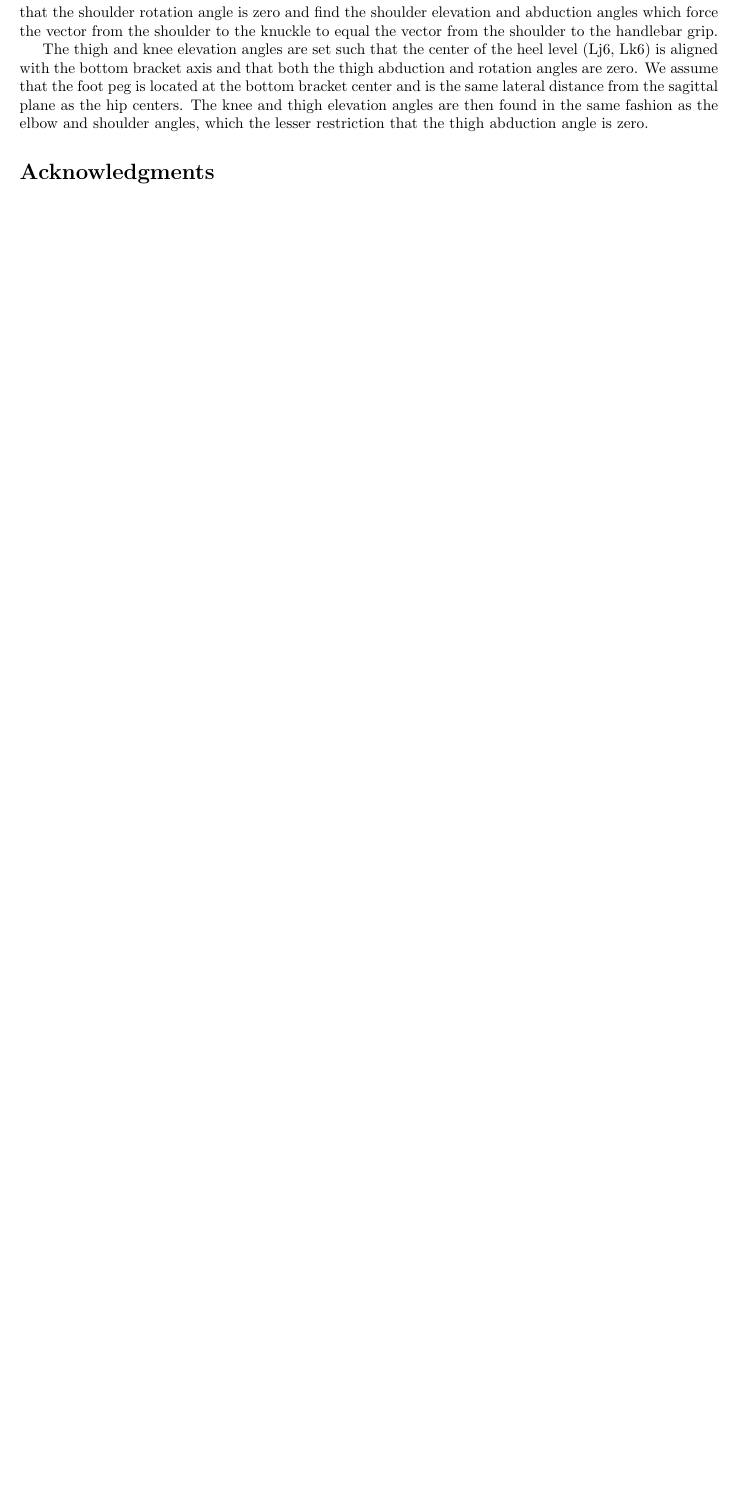
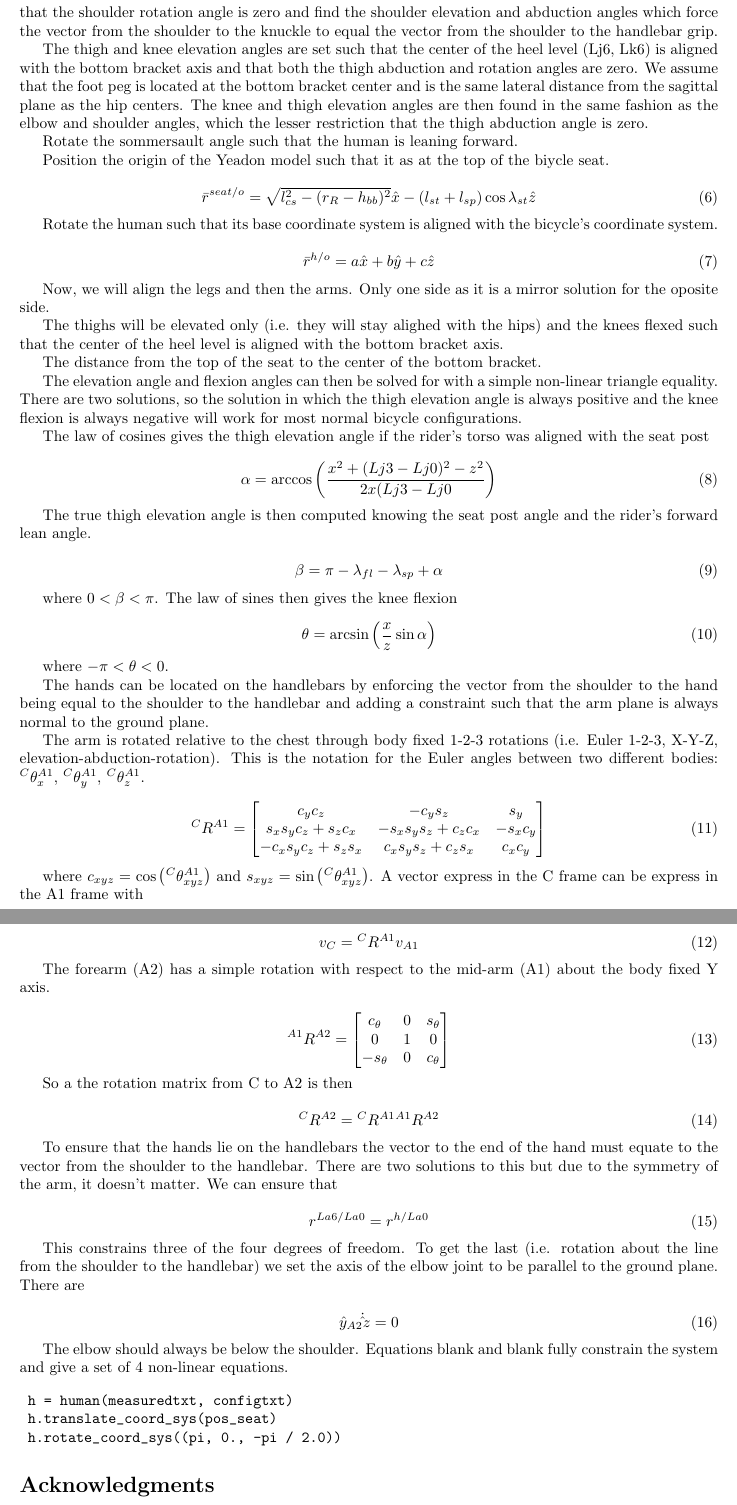
Before and after one commit to chrisdembia/python-yeadon-paper, a LaTeX document (humaninertia.tex): part of page 8 of 11 before the commit and two parts of pages 8 and 9 of 12 after it, the two joined at a grey line, cut so that both start at the same text, the shorter picture padded with empty space. Compiled offline with pdfLaTeX.

Commit message:
Bicycle example is a bit more fleshed out but still a mess.

```diff
--- a/humaninertia.tex
+++ b/humaninertia.tex
@@ -572,6 +572,130 @@ located at the bottom bracket center and is the same lateral distance from the
 sagittal plane as the hip centers. The knee and thigh elevation angles are then
 found in the same fashion as the elbow and shoulder angles, which the lesser
 restriction that the thigh abduction angle is zero.
+
+Rotate the sommersault angle such that the human is leaning forward.
+
+Position the origin of the Yeadon model such that it as at the top of the
+biycle seat.
+
+\begin{equation}
+  \bar{r}^{seat/o} = \sqrt{l_{cs}^2 - (r_R - h_{bb})^2} \hat{x} - (l_{st} + l_{sp})
+  \operatorname{cos}\lambda_{st} \hat{z}
+\end{equation}
+
+Rotate the human such that its base coordinate system is aligned with the
+bicycle's coordinate system.
+
+\begin{equation}
+  \bar{r}^{h/o} = a \hat{x} + b \hat{y} + c \hat{z}
+\end{equation}
+
+Now, we will align the legs and then the arms. Only one side as it is a mirror
+solution for the oposite side.
+
+The thighs will be elevated only (i.e. they will stay alighed with the hips)
+and the knees flexed such that the center of the heel level is aligned with the
+bottom bracket axis.
+
+The distance from the top of the seat to the center of the bottom bracket.
+
+The elevation angle and flexion angles can then be solved for with a simple
+non-linear triangle equality. There are two solutions, so the solution in which
+the thigh elevation angle is always positive and the knee flexion is always
+negative will work for most normal bicycle configurations.
+
+The law of cosines gives the thigh elevation angle if the rider's torso was
+aligned with the seat post
+
+\begin{equation}
+	\alpha = \operatorname{arccos}\left(\frac{x^2 + (Lj3 - Lj0)^2 - z^2}{2x(Lj3 -
+	Lj0}\right)
+\end{equation}
+
+The true thigh elevation angle is then computed knowing the seat post angle and
+the rider's forward lean angle.
+
+\begin{equation}
+	\beta = \pi - \lambda_{fl} - \lambda_{sp} + \alpha
+\end{equation}
+
+where $0<\beta<\pi$. The law of sines then gives the knee flexion
+
+\begin{equation}
+	\theta = \operatorname{arcsin}\left(\frac{x}{z} \operatorname{sin}\alpha\right)
+\end{equation}
+
+where \(-\pi<\theta<0\).
+
+The hands can be located on the handlebars by enforcing the vector from the
+shoulder to the hand being equal to the shoulder to the handlebar and adding
+a constraint such that the arm plane is always normal to the ground plane.
+
+The arm is rotated relative to the chest through body fixed 1-2-3 rotations
+(i.e. Euler 1-2-3, X-Y-Z, elevation-abduction-rotation). This is the notation
+for the Euler angles between two different bodies: \({}^C\theta^{A1}_x\),
+\({}^C\theta^{A1}_y\), \({}^C\theta^{A1}_z\).
+
+\begin{equation}
+	{}^CR^{A1} =
+	\begin{bmatrix}
+		c_yc_z & -c_ys_z & s_y\\
+		s_xs_yc_z+s_zc_x & -s_xs_ys_z+c_zc_x & -s_xc_y\\
+		-c_xs_yc_z+s_zs_x & c_xs_ys_z+c_zs_x & c_xc_y
+	\end{bmatrix}
+\end{equation}
+
+where \(c_{xyz}=\operatorname{cos}\left({}^C\theta^{A1}_{xyz}\right)\) and
+\(s_{xyz}=\operatorname{sin}\left({}^C\theta^{A1}_{xyz}\right)\). A vector express in the C
+frame can be express in the A1 frame with
+
+\begin{equation}
+	v_C={}^CR^{A1} v_{A1}
+\end{equation}
+
+The forearm (A2) has a simple rotation with respect to the mid-arm (A1) about
+the body fixed Y axis.
+
+\begin{equation}
+  {}^{A1}R^{A2} =
+  \begin{bmatrix}
+    c_\theta & 0 & s_\theta\\
+    0 & 1 & 0\\
+    -s_\theta & 0 & c_\theta
+  \end{bmatrix}
+\end{equation}
+
+So a the rotation matrix from C to A2 is then
+
+\begin{equation}
+	{}^CR^{A2} = {}^CR^{A1}{}^{A1}R^{A2}
+\end{equation}
+
+To ensure that the hands lie on the handlebars the vector to the end of the
+hand must equate to the vector from the shoulder to the handlebar. There are
+two solutions to this but due to the symmetry of the arm, it doesn't matter.
+We can ensure that
+
+\begin{equation}
+	r^{La6/La0} = r^{h/La0}
+\end{equation}
+
+This constrains three of the four degrees of freedom. To get the last (i.e.
+rotation about the line from the shoulder to the handlebar) we set the axis of
+the elbow joint to be parallel to the ground plane. There are
+
+\begin{equation}
+  \hat{y}_{A2}\dot\hat{z} = 0
+\end{equation}
+
+The elbow should always be below the shoulder. Equations blank and blank fully
+constrain the system and give a set of 4 non-linear equations.
+
+\begin{verbatim}
+	h = human(measuredtxt, configtxt)
+	h.translate_coord_sys(pos_seat)
+	h.rotate_coord_sys((pi, 0., -pi / 2.0))
+\end{verbatim}
 
 % Do NOT remove this, even if you are not including acknowledgments
 \section*{Acknowledgments}
```
Also changed, not shown: humaninertia.tex (14 more changed lines).
